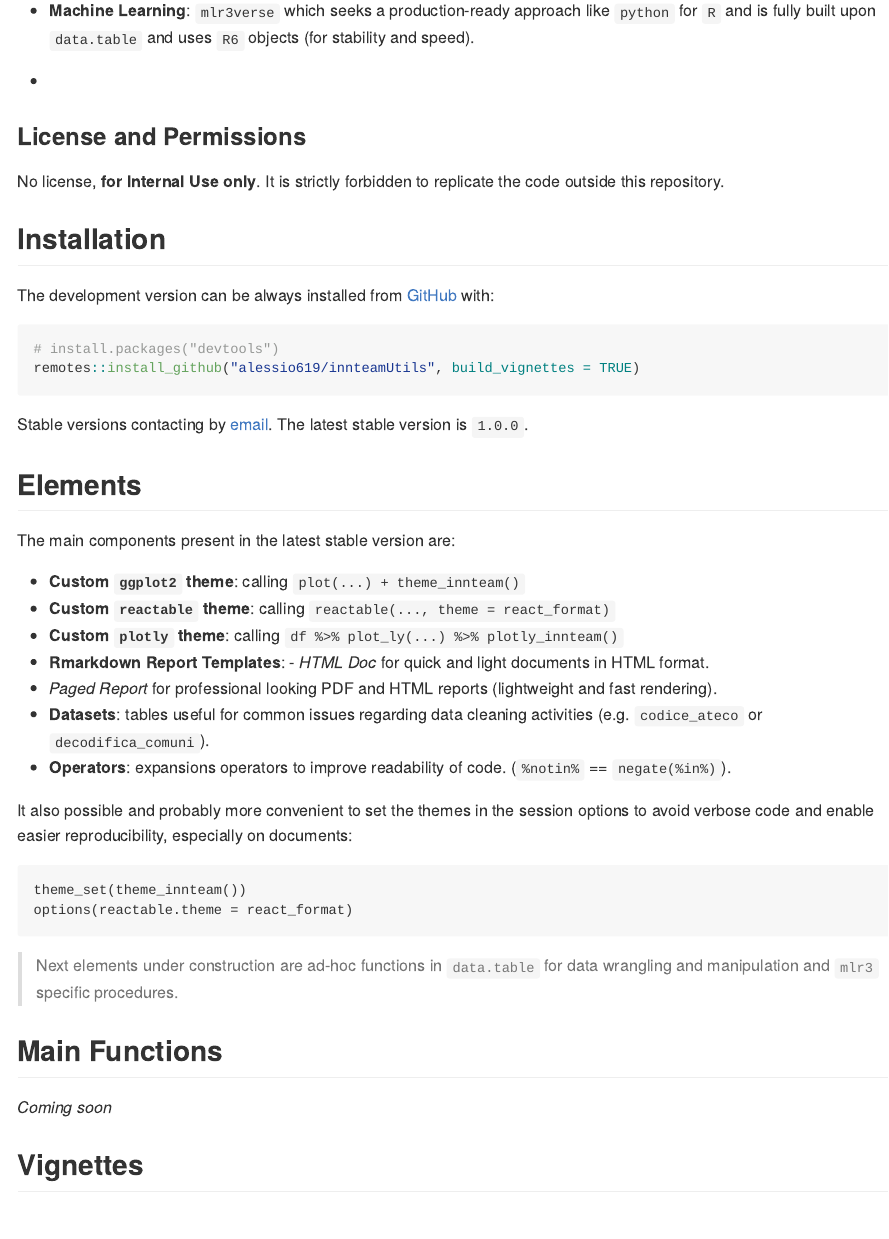
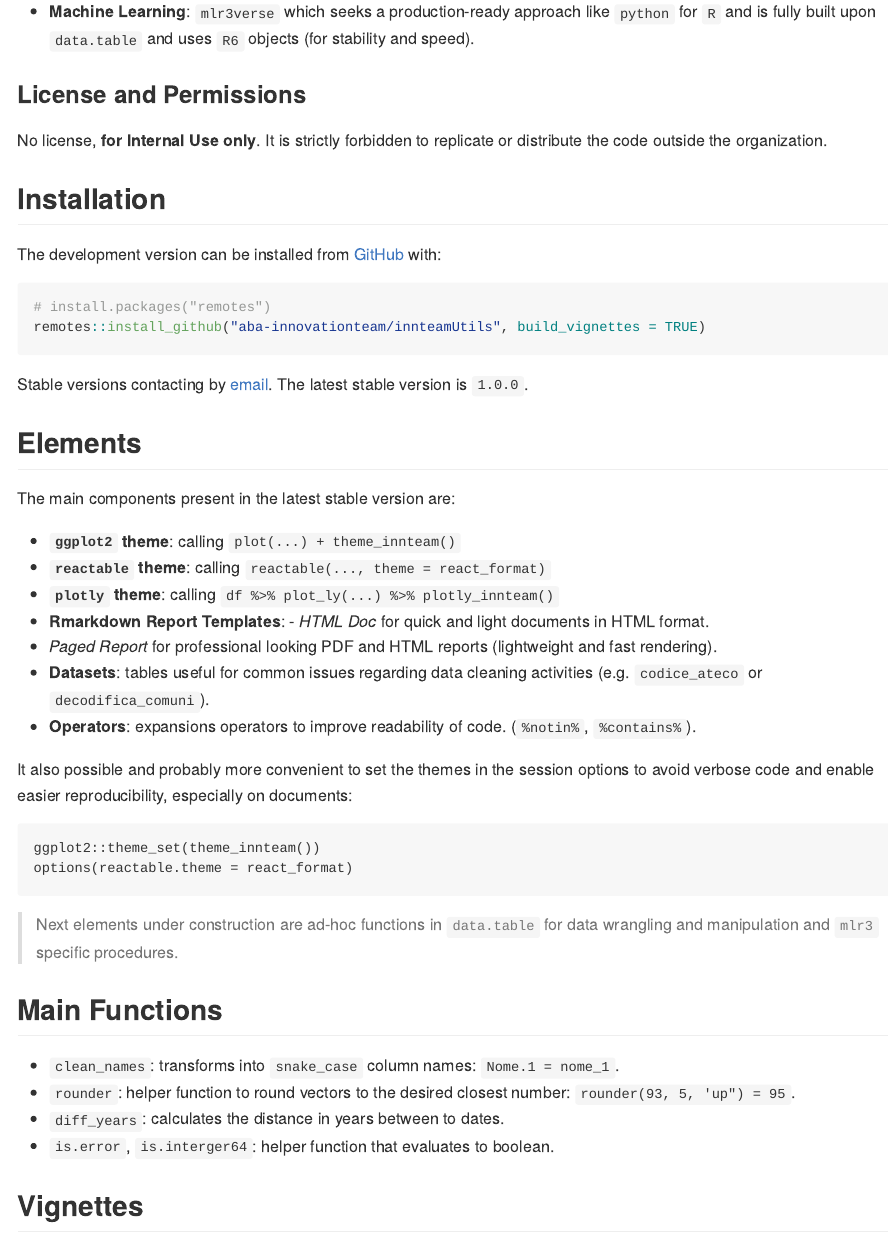
Before and after one commit to aba-innovationteam/innteamUtils, an R Markdown document (README.Rmd): the page in a window 1100 px wide, from 740 px down before the commit and from 660 px down after it, so that both start at the same text. The pictures show the output file README.md that the author committed with the source, drawn offline in the style of GitHub.

Commit message:
documentation improved

````diff
--- a/README.Rmd
+++ b/README.Rmd
@@ -40,19 +40,18 @@ It is *light on dependencies* (and will be in the future), for better performanc
     - In a near future we plan to migrate `.Rmd` templates to **Quarto** as soon as it is a mature technology.
 - **Machine Learning**: `mlr3verse` which seeks a production-ready approach like `python` for `R` and is fully built upon `data.table` and uses `R6` objects (for stability and speed).
 
--
 
 ### License and Permissions
-No license, **for Internal Use only**. It is strictly forbidden to replicate the code outside this repository.
+No license, **for Internal Use only**. It is strictly forbidden to replicate or distribute the code outside the organization.
 
 
 ## Installation
 
-The development version can be always installed from [GitHub](https://github.com/) with:
+The development version can be installed from [GitHub](https://github.com/) with:
 
 ``` r
-# install.packages("devtools")
-remotes::install_github("alessio619/innteamUtils", build_vignettes = TRUE)
+# install.packages("remotes")
+remotes::install_github("aba-innovationteam/innteamUtils", build_vignettes = TRUE)
 ```
 
 Stable versions contacting by [email](a.abraham@innovationteam.eu). The latest stable version is `1.0.0`.
@@ -60,19 +59,19 @@ Stable versions contacting by [email](a.abraham@innovationteam.eu). The latest s
 ## Elements
 
 The main components present in the latest stable version are:
-- **Custom `ggplot2` theme**: calling `plot(...) + theme_innteam()`
-- **Custom `reactable` theme**: calling `reactable(..., theme = react_format)`
-- **Custom `plotly` theme**: calling `df %>% plot_ly(...) %>% plotly_innteam()`
+- **`ggplot2` theme**: calling `plot(...) + theme_innteam()`
+- **`reactable` theme**: calling `reactable(..., theme = react_format)`
+- **`plotly` theme**: calling `df %>% plot_ly(...) %>% plotly_innteam()`
 - **Rmarkdown Report Templates**:
     - *HTML Doc* for quick and light documents in HTML format.
     - *Paged Report* for professional looking PDF and HTML reports (lightweight and fast rendering).
 - **Datasets**: tables useful for common issues regarding data cleaning activities (e.g. `codice_ateco` or `decodifica_comuni`).
-- **Operators**: expansions operators to improve readability of code. (`%notin%` == `negate(%in%)`).
+- **Operators**: expansions operators to improve readability of code. (`%notin%`, `%contains%`).
 
 It also possible and probably more convenient to set the themes in the session options to avoid verbose code and enable easier reproducibility, especially on documents:
 
 ```
-theme_set(theme_innteam())
+ggplot2::theme_set(theme_innteam())
 options(reactable.theme = react_format)
 
 ```
@@ -81,7 +80,10 @@ options(reactable.theme = react_format)
 
 ## Main Functions
 
-*Coming soon*
+- `clean_names`: transforms into `snake_case` column names: `Nome.1 = nome_1`.
+- `rounder`: helper function to round vectors to the desired closest number: `rounder(93, 5, 'up") = 95`.
+- `diff_years`: calculates the distance in years between to dates.
+- `is.error`, `is.interger64`: helper function that evaluates to boolean.
 
 
 ## Vignettes
````
Also changed, not shown: R/contains.R (renamed from R/%contains%.R, +2 -6 lines), R/is.error.R (+0 -1 lines), R/is_interger64.R (+1 -1 lines), R/notin.R (+1 -1 lines), README.md, README.Rmd (2 more changed lines), 6 other files.
